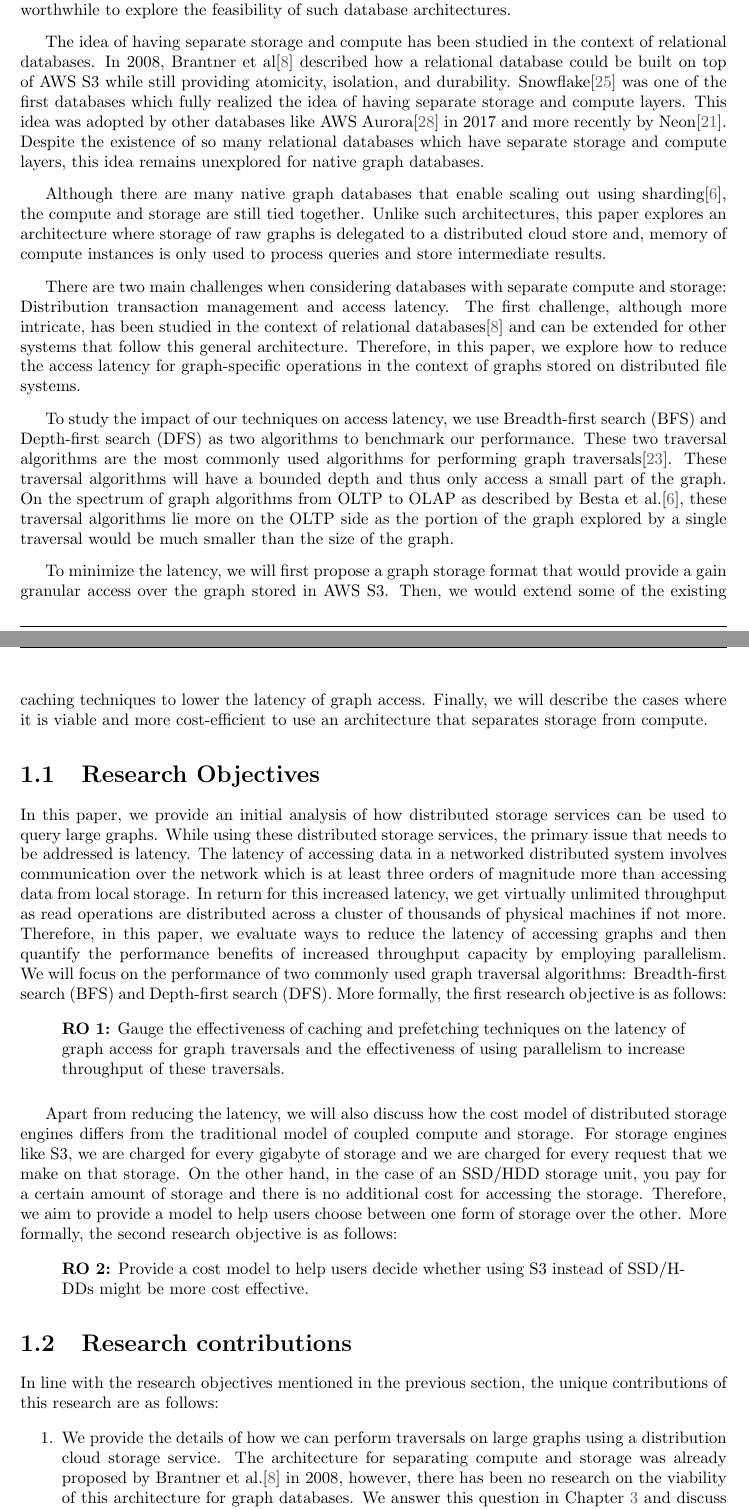
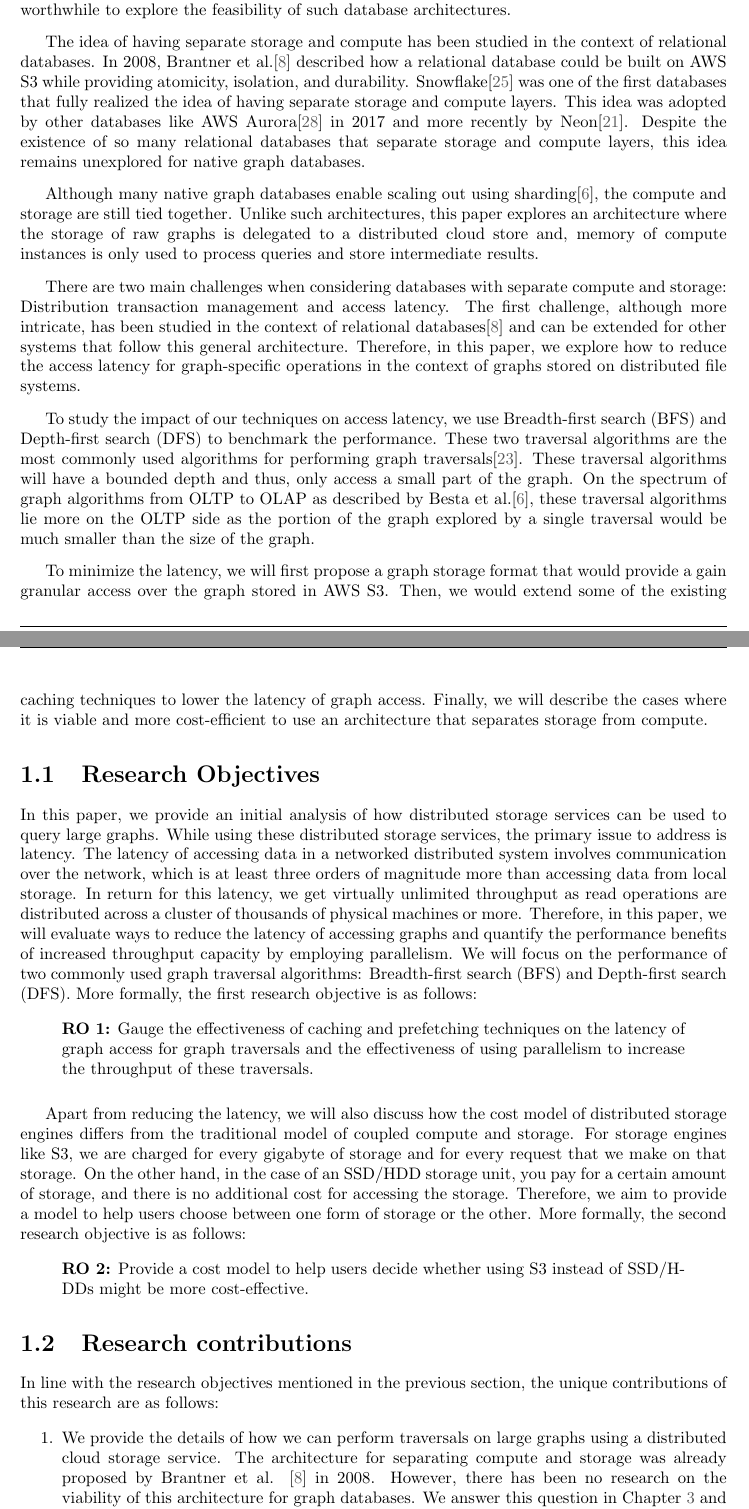
Before and after one commit to adityachandla/thesis, a LaTeX thesis (thesis.tex, which reads chapters/3_introduction.tex): two parts of pages 6 and 7 of 43, joined at a grey line, cut so that both start at the same text. Compiled offline with pdfLaTeX.

Commit message:
Grammar check done till intro

```diff
--- a/chapters/3_introduction.tex
+++ b/chapters/3_introduction.tex
@@ -18,21 +18,21 @@ the feasibility of such database architectures.
 
 \medskip
 The idea of having separate storage and compute has been studied in the context
-of relational databases. In 2008, Brantner et al\cite{brantner2008building}
-described how a relational database could be built on top of AWS S3 while still
+of relational databases. In 2008, Brantner et al.\cite{brantner2008building}
+described how a relational database could be built on AWS S3 while
 providing atomicity, isolation, and durability. Snowflake\cite{snowflake} was
-one of the first databases which fully realized the idea of having
+one of the first databases that fully realized the idea of having
 separate storage and compute layers. This idea was adopted by other databases
 like AWS Aurora\cite{verbitski2017amazon} in 2017 and more recently by
 Neon\cite{neonPostgres}. Despite the existence of so many relational databases
-which have separate storage and compute layers, this idea remains unexplored for
+that separate storage and compute layers, this idea remains unexplored for
 native graph databases.
 
 \medskip
-Although there are many native graph databases that enable scaling out
+Although many native graph databases enable scaling out
 using sharding\cite{besta2023demystifying}, the compute and storage are
 still tied together. Unlike such architectures, this paper explores an
-architecture where storage of raw graphs is delegated to a distributed cloud
+architecture where the storage of raw graphs is delegated to a distributed cloud
 store and, memory of compute instances is only used to process queries and store
 intermediate results.
 
@@ -47,10 +47,10 @@ the context of graphs stored on distributed file systems.
 
 \medskip
 To study the impact of our techniques on access latency, we use
-Breadth-first search (BFS) and Depth-first search (DFS) as two algorithms to
-benchmark our performance. These two traversal algorithms are the most
+Breadth-first search (BFS) and Depth-first search (DFS) to
+benchmark the performance. These two traversal algorithms are the most
 commonly used algorithms for performing graph traversals\cite{sahu2017ubiquity}.
-These traversal algorithms will have a bounded depth and thus only
+These traversal algorithms will have a bounded depth and thus, only
 access a small part of the graph. On the spectrum of graph algorithms from OLTP
 to OLAP as described by Besta et al.\cite{besta2023demystifying}, these
 traversal algorithms lie
@@ -67,12 +67,12 @@ cost-efficient to use an architecture that separates storage from compute.
 \section{Research Objectives}
 In this paper, we provide an initial analysis of how distributed storage services can
 be used to query large graphs. While using these distributed storage services, the primary
-issue that needs to be addressed is latency. The latency of accessing data in a networked
-distributed system involves communication over the network which is at least three orders of
-magnitude more than accessing data from local storage. In return for this increased latency,
+issue to address is latency. The latency of accessing data in a networked
+distributed system involves communication over the network, which is at least three orders of
+magnitude more than accessing data from local storage. In return for this latency,
 we get virtually unlimited throughput as read operations are distributed across a cluster
-of thousands of physical machines if not more. Therefore, in this paper, we evaluate ways to
-reduce the latency of accessing graphs and then quantify the performance
+of thousands of physical machines or more. Therefore, in this paper, we will evaluate ways to
+reduce the latency of accessing graphs and quantify the performance
 benefits of increased throughput capacity by employing parallelism. We will focus on the
 performance of two commonly used graph traversal algorithms: Breadth-first search
 (BFS) and Depth-first search (DFS). More formally, the first research
@@ -80,22 +80,22 @@ objective is as follows:
 \begin{displayquote}
     \textbf{RO 1:} Gauge the effectiveness of caching and prefetching techniques
     on the latency of graph access for graph traversals and the effectiveness of
-    using parallelism to increase throughput of these traversals.
+    using parallelism to increase the throughput of these traversals.
 \end{displayquote}
 
 \medskip
 Apart from reducing the latency, we will also discuss how the cost model of
 distributed storage engines differs from the traditional model of coupled
 compute and storage. For storage engines like S3, we are charged for every
-gigabyte of storage and we are charged for every request that we make on that
+gigabyte of storage and for every request that we make on that
 storage. On the other hand, in the case of an SSD/HDD storage unit, you pay for a
-certain amount of storage and there is no additional cost for accessing the
+certain amount of storage, and there is no additional cost for accessing the
 storage. Therefore, we aim to provide a model to help users choose between one
-form of storage over the other. More formally, the second research objective is
+form of storage or the other. More formally, the second research objective is
 as follows:
 \begin{displayquote}
     \textbf{RO 2:} Provide a cost model to help users decide whether using S3
-    instead of SSD/HDDs might be more cost effective.
+    instead of SSD/HDDs might be more cost-effective.
 \end{displayquote}
 
 \section{Research contributions}
@@ -103,13 +103,13 @@ In line with the research objectives mentioned in the previous section, the
 unique contributions of this research are as follows:
 \begin{enumerate}
     \item We provide the details of how we can perform traversals on large
-        graphs using a distribution cloud storage service. The architecture for
+        graphs using a distributed cloud storage service. The architecture for
         separating compute and storage was already proposed by Brantner et
-        al.\cite{brantner2008building} in 2008, however, there has been no
+        al. \cite{brantner2008building} in 2008. However, there has been no
         research on the viability of this architecture for graph databases. We
         answer this question in Chapter \ref{chapter:systemArchitecture} and
         discuss its performance in Chapter \ref{chapter:evaluation}.
-    \item We provide a cost model to enable users, and developers of graph
+    \item We provide a cost model to enable users and developers of graph
         databases to check if using S3 or similar tools would fit their use case.
         The authors are not aware of any research which answers this question.
         We answer this question in Section \ref{sec:costModel}.
```
Also changed, not shown: thesis.pdf, chapters/3_introduction.tex (17 more changed lines).
